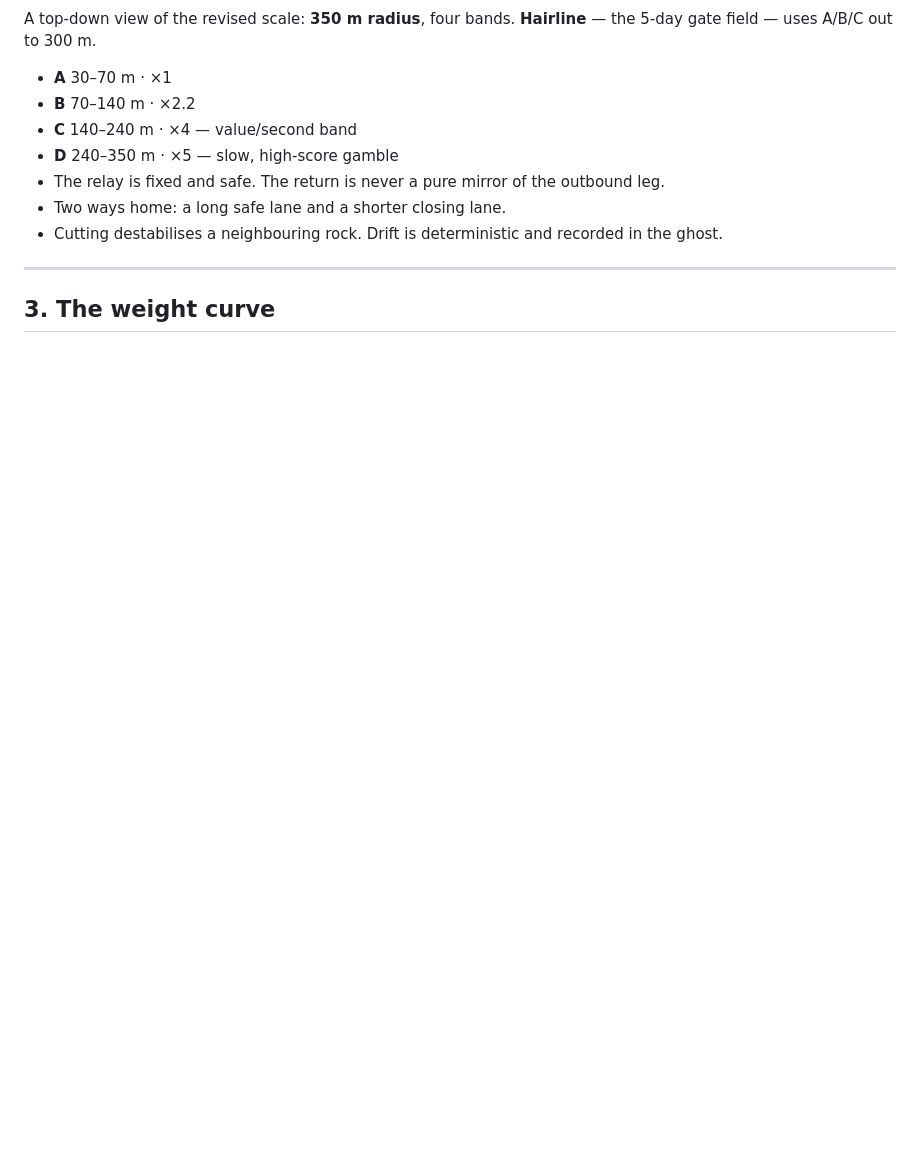
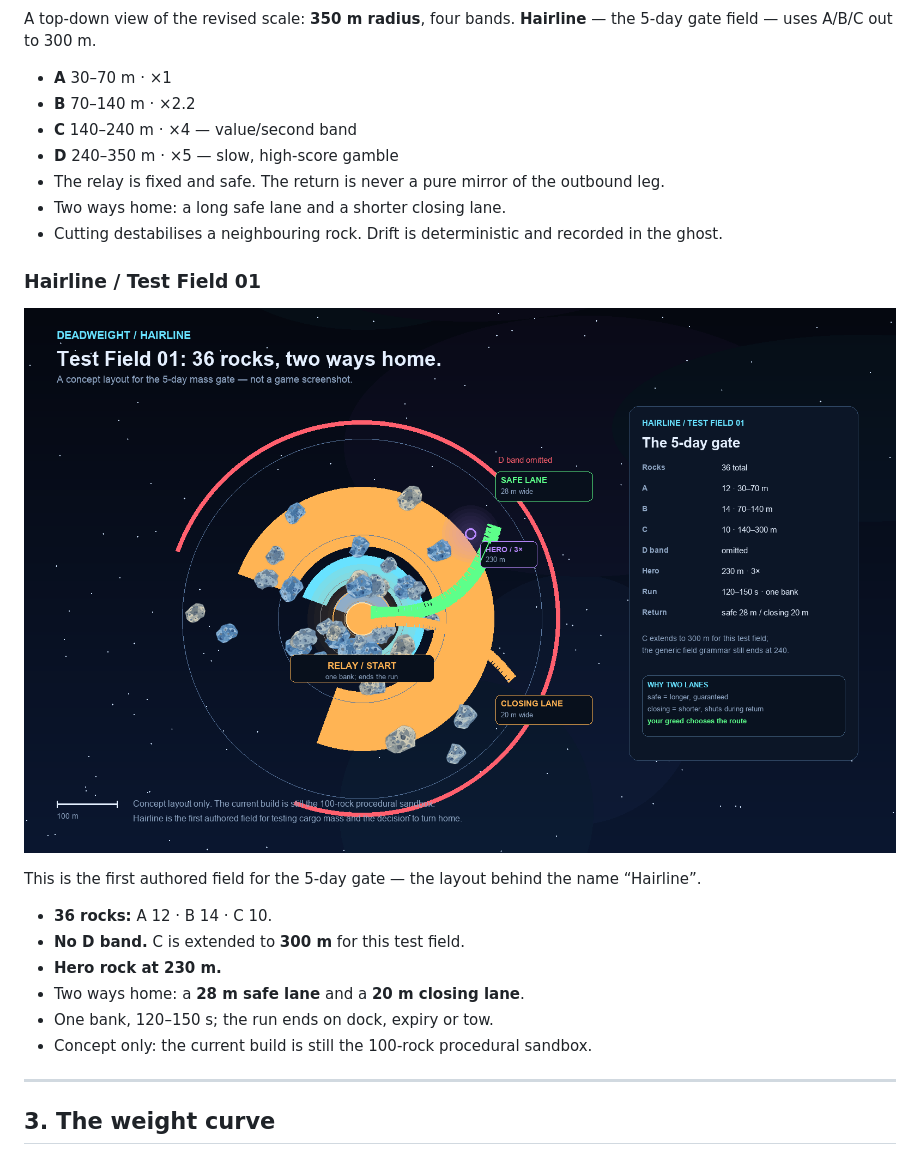
Before and after one commit to XEonAX/SpacePewPew, a Markdown page: docs/DEADWEIGHT_VISUALS.md, the part around the change. Rendered like a GitHub page; pictures changed too: docs/visuals/08-hairline-field.png (added); blank space fills up the shorter version.

Commit message:
docs: add Hairline test-field visual

```diff
--- a/docs/DEADWEIGHT_VISUALS.md
+++ b/docs/DEADWEIGHT_VISUALS.md
@@ -29,6 +29,19 @@ field — uses A/B/C out to 300 m.
 - The relay is fixed and safe. The return is never a pure mirror of the outbound leg.
 - Two ways home: a long safe lane and a shorter closing lane.
 - Cutting destabilises a neighbouring rock. Drift is deterministic and recorded in the ghost.
+
+### Hairline / Test Field 01
+
+![Hairline test field](visuals/08-hairline-field.png)
+
+This is the first authored field for the 5-day gate — the layout behind the name “Hairline”.
+
+- **36 rocks:** A 12 · B 14 · C 10.
+- **No D band.** C is extended to **300 m** for this test field.
+- **Hero rock at 230 m.**
+- Two ways home: a **28 m safe lane** and a **20 m closing lane**.
+- One bank, 120–150 s; the run ends on dock, expiry or tow.
+- Concept only: the current build is still the 100-rock procedural sandbox.
 
 ---
 
```
